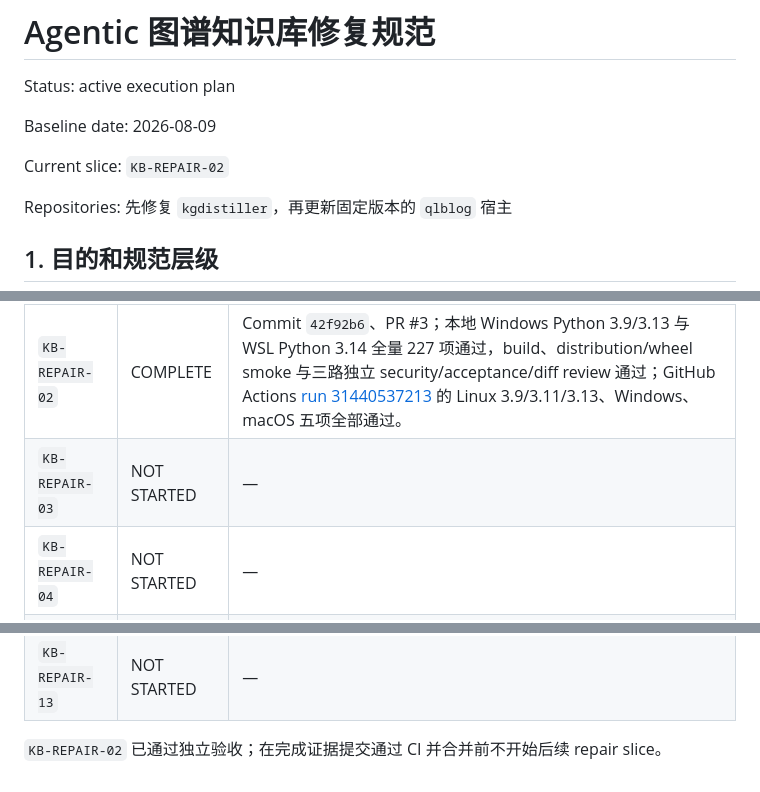
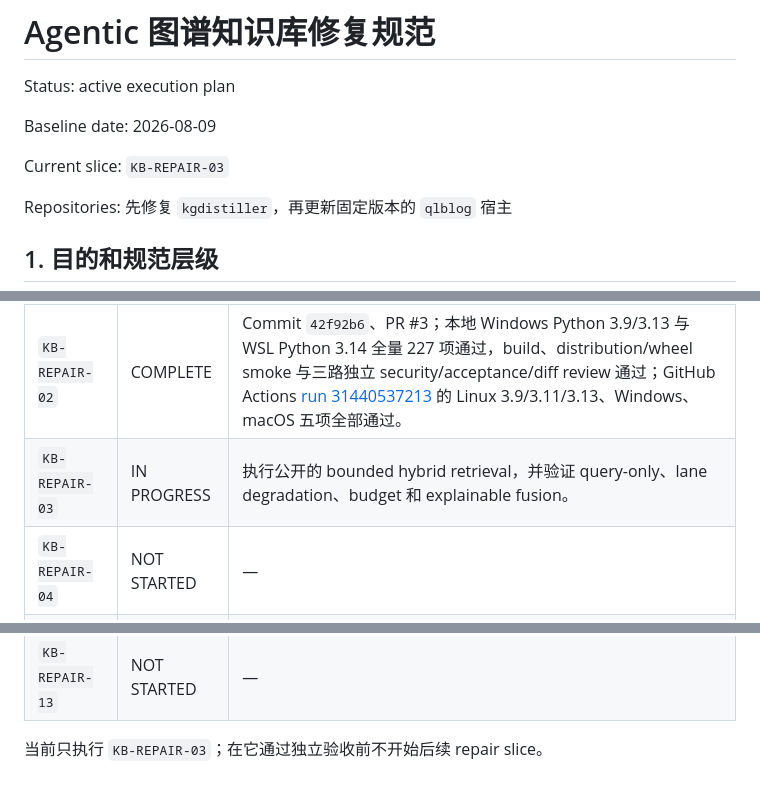
Before and after one commit to qiulinfan/kgdistiller, a Markdown page: docs/agentic-knowledge-base-repair-spec.md, 3 parts joined by grey strips. Drawn GitHub-style.

Commit message:
docs: start KB-REPAIR-03 hybrid retrieval

```diff
--- a/docs/agentic-knowledge-base-repair-spec.md
+++ b/docs/agentic-knowledge-base-repair-spec.md
@@ -4,7 +4,7 @@ Status: active execution plan
 
 Baseline date: 2026-08-09
 
-Current slice: `KB-REPAIR-02`
+Current slice: `KB-REPAIR-03`
 
 Repositories: 先修复 `kgdistiller`，再更新固定版本的 `qlblog` 宿主
 
@@ -486,7 +486,7 @@ Acceptance:
 | `KB-REPAIR-00` | COMPLETE | Commit `1cb7f31`、PR #1；本地 Windows 3.9/3.11/3.13 与 WSL 3.14 全量 178 项通过；build、distribution/wheel smoke 通过；GitHub Actions [run 31418772924](https://github.com/qiulinfan/kgdistiller/actions/runs/31418772924) 的 Linux 3.9/3.11/3.13、Windows、macOS 五项全部通过。 |
 | `KB-REPAIR-01` | COMPLETE | Commit `0fdf6be`、PR #2；本地 Windows Python 3.9/3.13 与 WSL Python 3.14 全量 194 项通过，Python 3.9/3.11/3.13 定向验收通过，build、distribution/wheel smoke 与独立安全/acceptance review 通过；GitHub Actions [run 31427799672](https://github.com/qiulinfan/kgdistiller/actions/runs/31427799672) 的 Linux 3.9/3.11/3.13、Windows、macOS 五项全部通过。 |
 | `KB-REPAIR-02` | COMPLETE | Commit `42f92b6`、PR #3；本地 Windows Python 3.9/3.13 与 WSL Python 3.14 全量 227 项通过，build、distribution/wheel smoke 与三路独立 security/acceptance/diff review 通过；GitHub Actions [run 31440537213](https://github.com/qiulinfan/kgdistiller/actions/runs/31440537213) 的 Linux 3.9/3.11/3.13、Windows、macOS 五项全部通过。 |
-| `KB-REPAIR-03` | NOT STARTED | — |
+| `KB-REPAIR-03` | IN PROGRESS | 执行公开的 bounded hybrid retrieval，并验证 query-only、lane degradation、budget 和 explainable fusion。 |
 | `KB-REPAIR-04` | NOT STARTED | — |
 | `KB-REPAIR-05` | NOT STARTED | — |
 | `KB-REPAIR-06` | NOT STARTED | — |
@@ -498,4 +498,4 @@ Acceptance:
 | `KB-REPAIR-12` | NOT STARTED | — |
 | `KB-REPAIR-13` | NOT STARTED | — |
 
-`KB-REPAIR-02` 已通过独立验收；在完成证据提交通过 CI 并合并前不开始后续 repair slice。
+当前只执行 `KB-REPAIR-03`；在它通过独立验收前不开始后续 repair slice。
```
